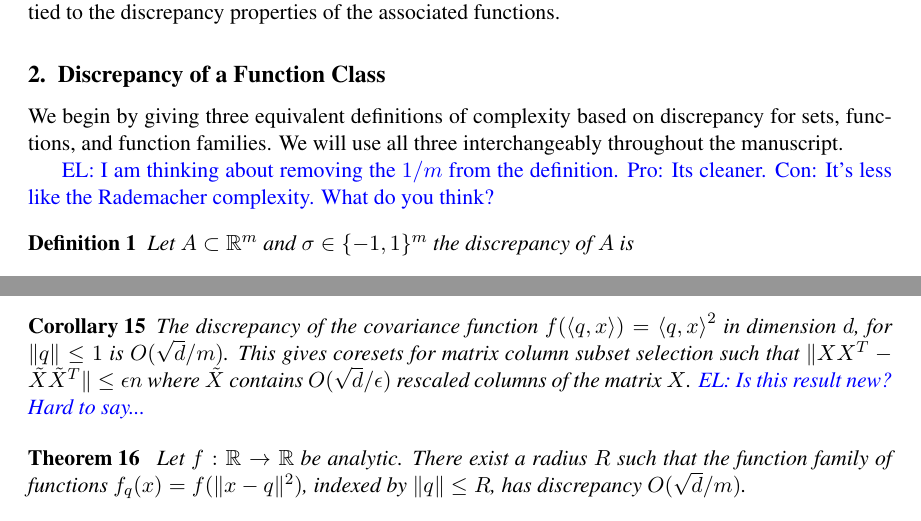
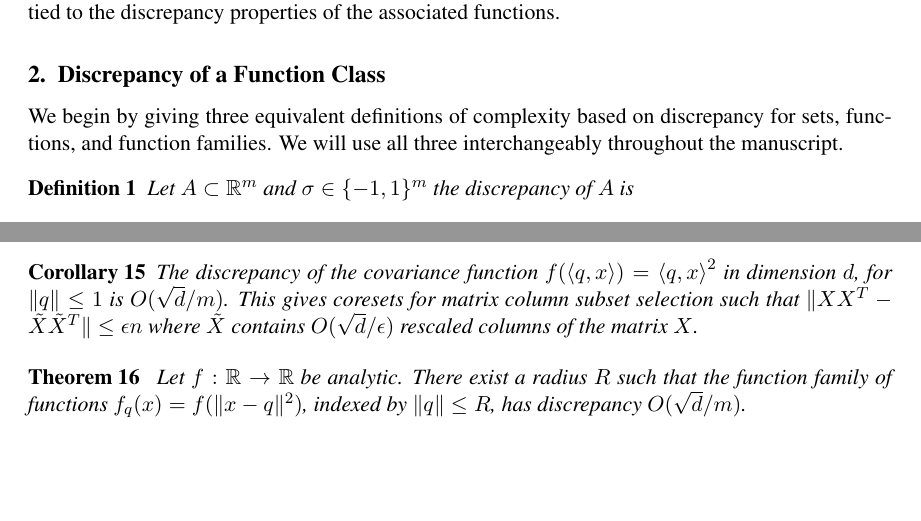
Before and after one commit to zkarnin/density_sketch, a LaTeX document (komlos.tex): two parts of pages 2 and 7 of 16, joined at a grey line, cut so that both start at the same text, the shorter picture padded with empty space. Compiled offline with pdfLaTeX.

Commit message:
before merge

```diff
--- a/komlos.tex
+++ b/komlos.tex
@@ -120,8 +120,6 @@ The size of the coreset above appears to be intimately tied to the discrepancy p
 
 \section{Discrepancy of a Function Class}
 We begin by giving three equivalent definitions of complexity based on discrepancy for sets, functions, and function families. We will use all three interchangeably throughout the manuscript.
-
-\el{I am thinking about removing the $1/m$ from the definition. Pro: Its cleaner. Con: It's less like the Rademacher complexity. What do you think?}
 \begin{definition}
 Let $A \subset \R^m$ and $\sigma \in \{-1,1\}^m$ the discrepancy of $A$ is
 \[
@@ -341,7 +339,7 @@ The discrepancy of the Logistic function $f(\ip{q,x}) = \log(1+\exp(\ip{q,x}))$
 \end{corollary}
 
 \begin{corollary}
-The discrepancy of the covariance function $f(\ip{q,x}) = \ip{q,x}^2$ in dimension $d$, for $\|q\| \leq 1$ is $O(\sqrt{d}/m)$. This gives coresets for matrix column subset selection such that $\|XX^T - \tilde X \tilde X^T\| \le \eps n$ where $\tilde X$ contains $O(\sqrt{d}/\eps)$ rescaled columns of the matrix $X$. \el{Is this result new? Hard to say...}
+The discrepancy of the covariance function $f(\ip{q,x}) = \ip{q,x}^2$ in dimension $d$, for $\|q\| \leq 1$ is $O(\sqrt{d}/m)$. This gives coresets for matrix column subset selection such that $\|XX^T - \tilde X \tilde X^T\| \le \eps n$ where $\tilde X$ contains $O(\sqrt{d}/\eps)$ rescaled columns of the matrix $X$.
 \end{corollary}
 
 
```
Also changed, not shown: komlos.tex (2 more changed lines).
